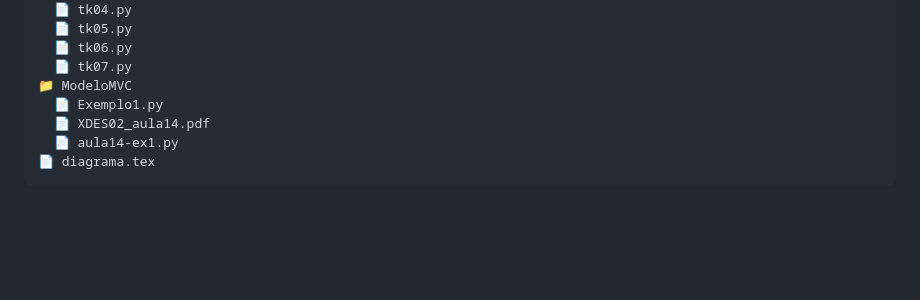
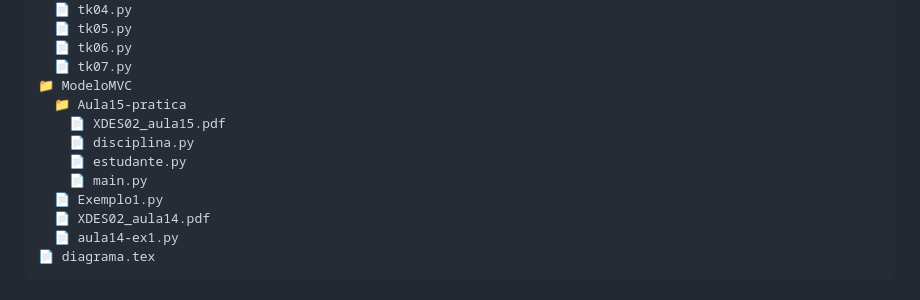
Before and after one commit to JoaoPedroGarciaTorezan/Prog-Orientada-a-Objetos, a Markdown page: README.md, the part around the change. GitHub-like rendering; blank space fills up the shorter version.

Commit message:
🤖 auto update 26/05 03:40:49

```diff
--- a/README.md
+++ b/README.md
@@ -118,6 +118,11 @@ A pasta `Classes/` contém exemplos práticos dos principais pilares da POO:
   📄 tk06.py
   📄 tk07.py
 📁 ModeloMVC
+  📁 Aula15-pratica
+    📄 XDES02_aula15.pdf
+    📄 disciplina.py
+    📄 estudante.py
+    📄 main.py
   📄 Exemplo1.py
   📄 XDES02_aula14.pdf
   📄 aula14-ex1.py
```
